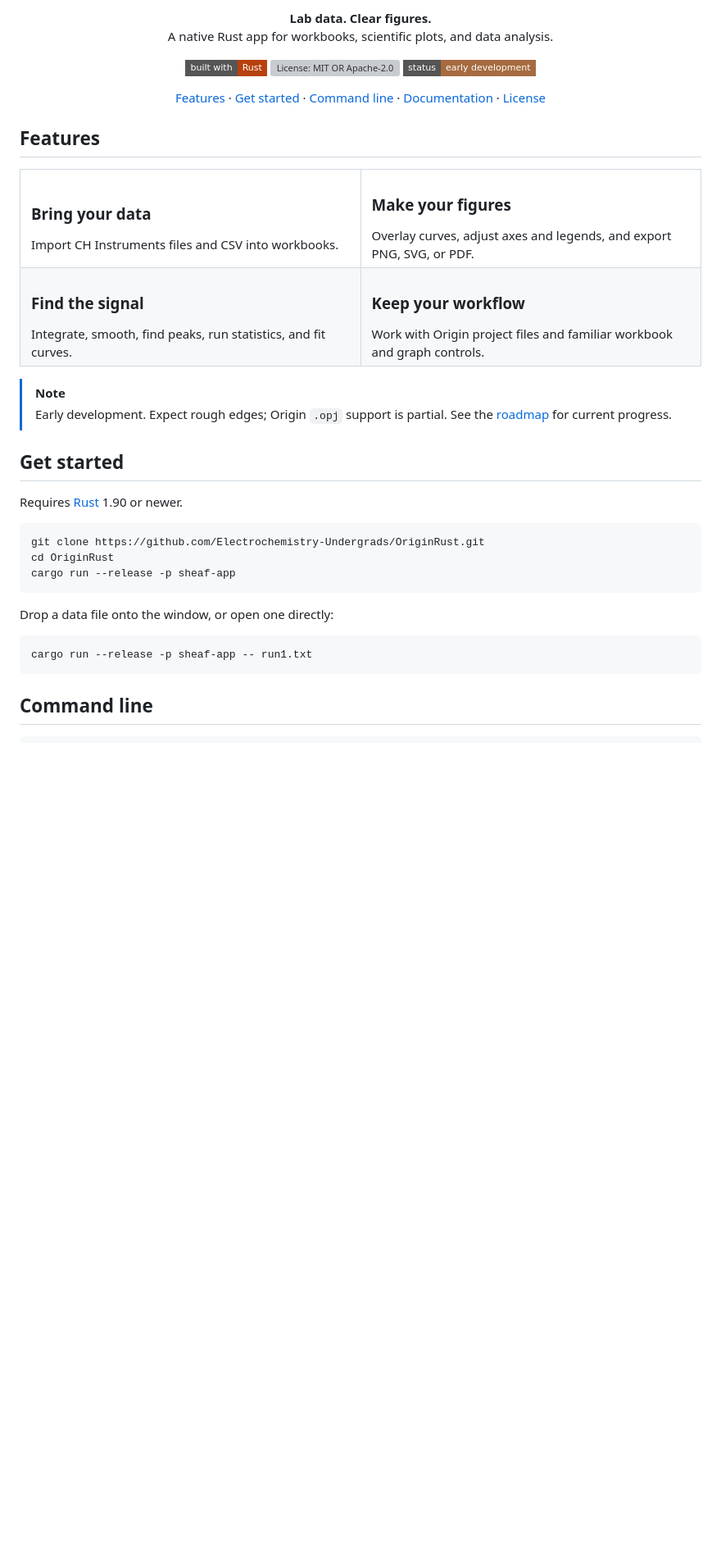
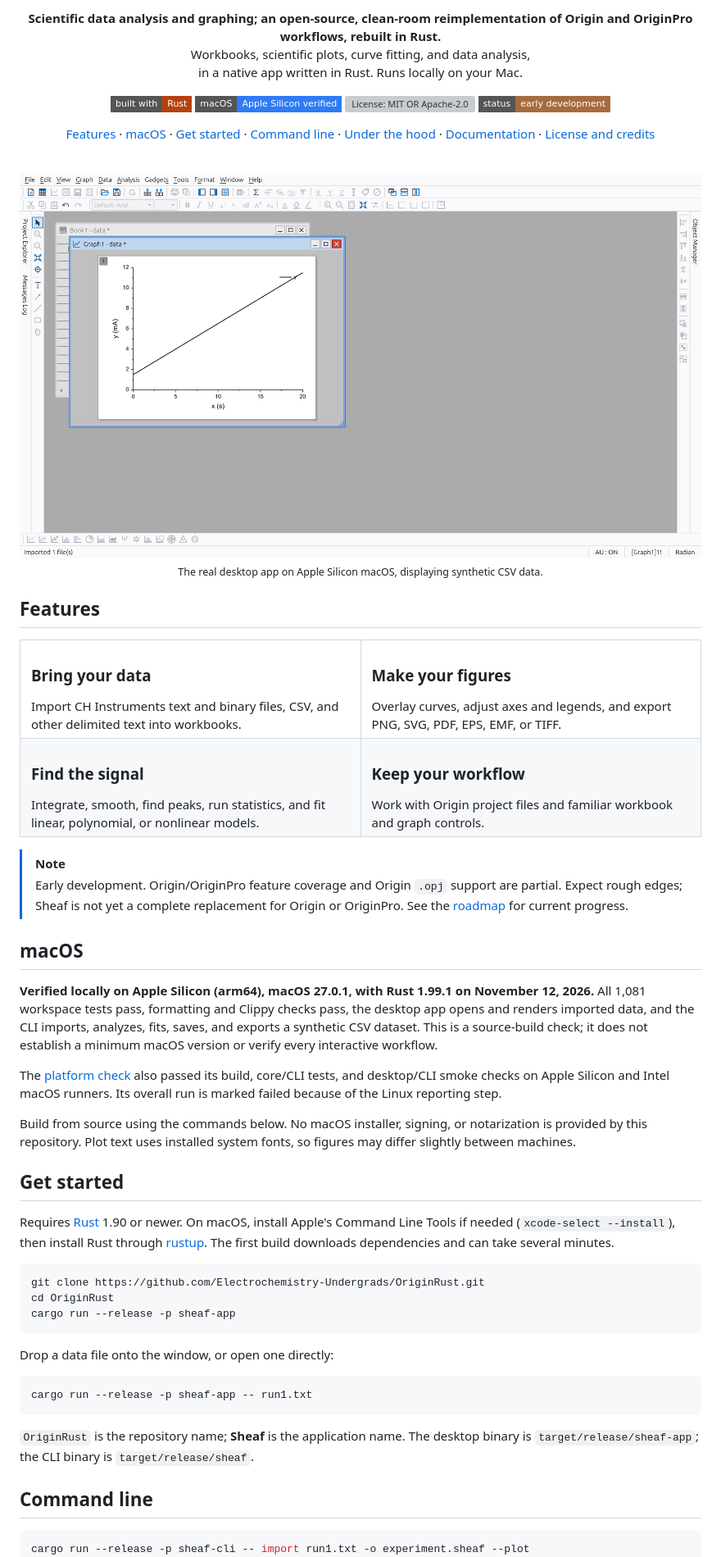
Before and after one commit to Electrochemistry-Undergrads/OriginRust, a Markdown page: README.md, the part around one of its changes. Shown at 82% size. Drawn GitHub-style; pictures changed too: docs/images/macos-desktop.png (added); badges without logos; blank space fills up the shorter version; grey boxes are pictures that could not be loaded.

Commit message:
docs: document verified macOS support and refresh README presentation

````diff
--- a/README.md
+++ b/README.md
@@ -5,20 +7,32 @@
 <p align="center">
-  <b>Lab data. Clear figures.</b><br>
-  A native Rust app for workbooks, scientific plots, and data analysis.
+  <b>Scientific data analysis and graphing; an open-source, clean-room reimplementation of Origin and OriginPro workflows, rebuilt in Rust.</b><br>
+  Workbooks, scientific plots, curve fitting, and data analysis,<br>
+  in a native app written in Rust. Runs locally on your Mac.
 </p>
 
 <p align="center">
   <img alt="Rust" src="https://img.shields.io/badge/built_with-Rust-b7410e?style=flat-square&amp;logo=rust">
-  <a href="#license"><img alt="License: MIT OR Apache-2.0" src="https://img.shields.io/badge/license-MIT%20%2F%20Apache--2.0-6b5b4b?style=flat-square"></a>
+  <a href="#macos"><img alt="macOS: Apple Silicon verified" src="https://img.shields.io/badge/macOS-Apple_Silicon_verified-2f7bf5?style=flat-square"></a>
+  <a href="#license-and-credits"><img alt="License: MIT OR Apache-2.0" src="https://img.shields.io/badge/license-MIT%20%2F%20Apache--2.0-6b5b4b?style=flat-square"></a>
   <img alt="Early development" src="https://img.shields.io/badge/status-early_development-a66b3f?style=flat-square">
 </p>
 
 <p align="center">
   <a href="#features">Features</a> ·
+  <a href="#macos">macOS</a> ·
   <a href="#get-started">Get started</a> ·
   <a href="#command-line">Command line</a> ·
+  <a href="#under-the-hood">Under the hood</a> ·
   <a href="#documentation">Documentation</a> ·
-  <a href="#license">License</a>
+  <a href="#license-and-credits">License and credits</a>
+</p>
+
+<br>
+
+<p align="center">
+  <img src="docs/images/macos-desktop.png" width="1100" alt="Sheaf running on macOS with an imported workbook and a scientific plot">
+  <br>
+  <sub>The real desktop app on Apple Silicon macOS, displaying synthetic CSV data.</sub>
 </p>
 
 ## Features
@@ -27,17 +41,17 @@
   <tr>
     <td width="50%" valign="top">
       <h3>Bring your data</h3>
-      Import CH Instruments files and CSV into workbooks.
+      Import CH Instruments text and binary files, CSV, and other delimited text into workbooks.
     </td>
     <td width="50%" valign="top">
       <h3>Make your figures</h3>
-      Overlay curves, adjust axes and legends, and export PNG, SVG, or PDF.
+      Overlay curves, adjust axes and legends, and export PNG, SVG, PDF, EPS, EMF, or TIFF.
     </td>
   </tr>
   <tr>
     <td width="50%" valign="top">
       <h3>Find the signal</h3>
-      Integrate, smooth, find peaks, run statistics, and fit curves.
+      Integrate, smooth, find peaks, run statistics, and fit linear, polynomial, or nonlinear models.
     </td>
     <td width="50%" valign="top">
       <h3>Keep your workflow</h3>
@@ -47,12 +61,32 @@
 </table>
 
 > [!NOTE]
-> Early development. Expect rough edges; Origin `.opj` support is partial.
+> Early development. Origin/OriginPro feature coverage and Origin `.opj` support are partial.
+> Expect rough edges; Sheaf is not yet a complete replacement for Origin or OriginPro.
 > See the [roadmap](docs/ROADMAP.md) for current progress.
+
+## macOS
+
+**Verified locally on Apple Silicon (arm64), macOS 27.0.1, with Rust 1.99.1 on November 12, 2026.**
+All 1,081 workspace tests pass, formatting and Clippy checks pass, the desktop app opens and
+renders imported data, and the CLI imports,
+analyzes, fits, saves, and exports a synthetic CSV dataset. This is a source-build check;
+it does not establish a minimum macOS version or verify every interactive workflow.
+
+The [platform check](https://github.com/Electrochemistry-Undergrads/OriginRust/actions/runs/43369106301)
+also passed its build, core/CLI tests, and desktop/CLI smoke checks on Apple Silicon and Intel
+macOS runners. Its overall run is marked failed because of the Linux reporting step.
+
+Build from source using the commands below. No macOS installer, signing, or notarization is
+provided by this repository. Plot text uses installed system fonts, so figures may differ
+slightly between machines.
 
 ## Get started
 
 Requires [Rust](https://www.rust-lang.org/tools/install) 1.90 or newer.
+On macOS, install Apple's Command Line Tools if needed (`xcode-select --install`), then
+install Rust through [rustup](https://rustup.rs/). The first build downloads dependencies
+and can take several minutes.
 
 ```sh
 git clone https://github.com/Electrochemistry-Undergrads/OriginRust.git
@@ -66,8 +100,12 @@ Drop a data file onto the window, or open one directly:
 cargo run --release -p sheaf-app -- run1.txt
 ```
 
+`OriginRust` is the repository name; **Sheaf** is the application name. The desktop binary
+is `target/release/sheaf-app`; the CLI binary is `target/release/sheaf`.
+
 ## Command line
 
 ```sh
+cargo run --release -p sheaf-cli -- import run1.txt -o experiment.sheaf --plot
 cargo run --release -p sheaf-cli -- plot run1.txt -o figure.png --dpi 300
 cargo run --release -p sheaf-cli -- analyze integrate run1.txt
````
Also changed, not shown: other parts of README.md (+30 -6 lines), 1 other file.
